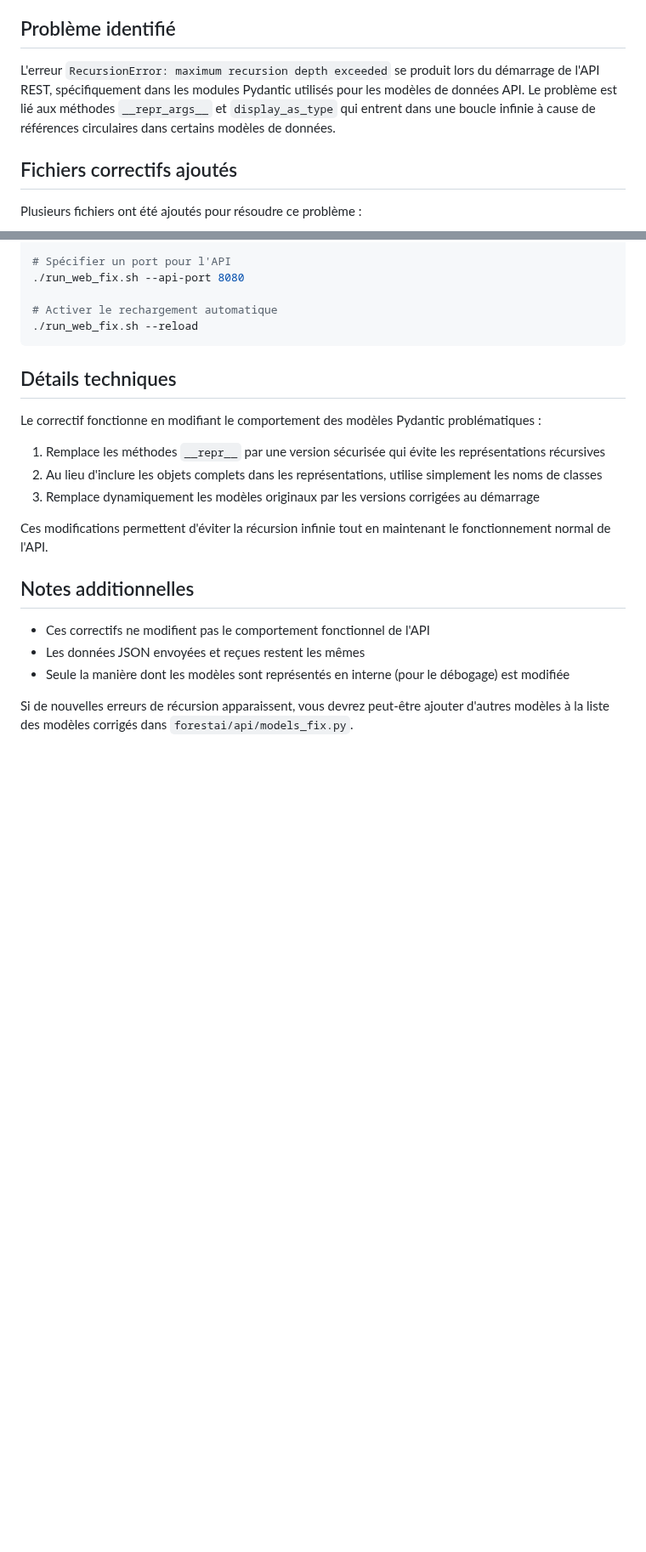
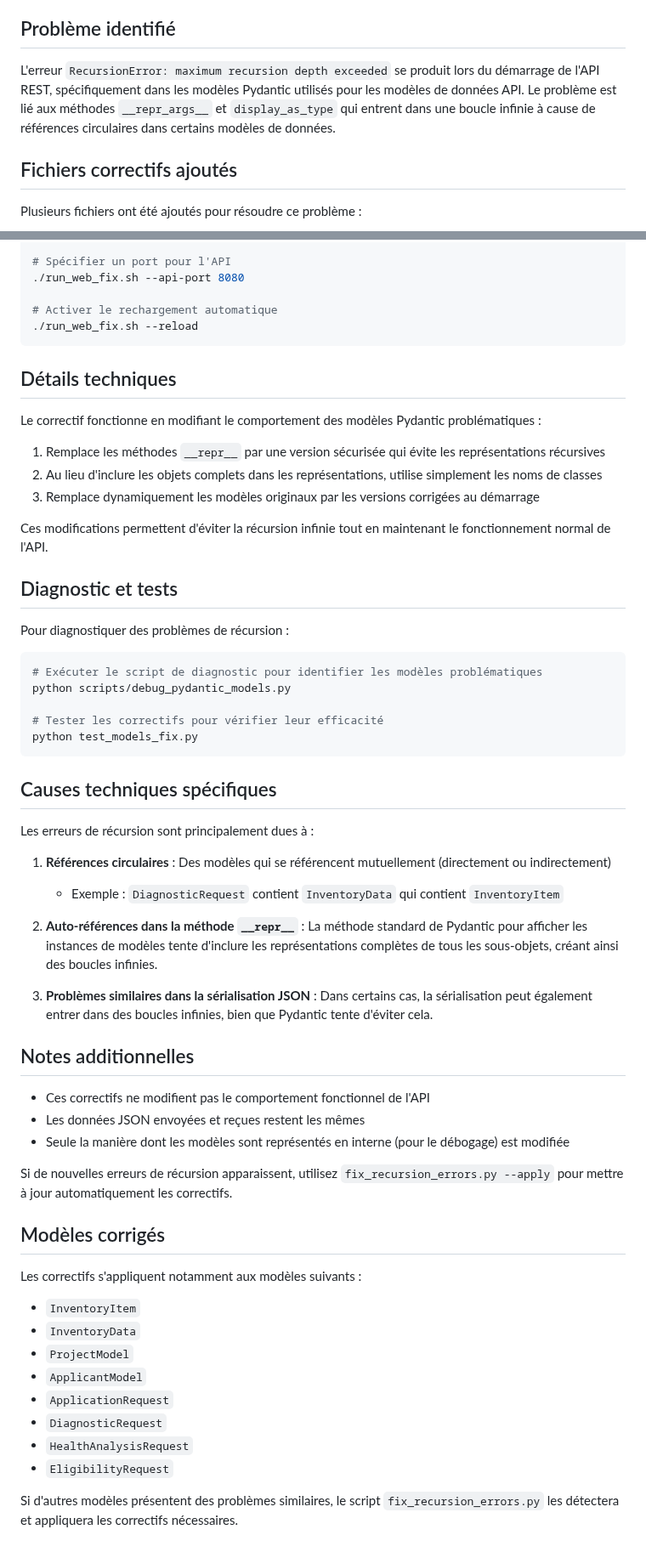
Before and after one commit to Karamasoldier/forestai-management, a Markdown page: README_FIXES.md, 2 parts joined by grey strips. Shown at 85% size. Drawn GitHub-style; blank space fills up the shorter version.

Commit message:
Update: Documentation des correctifs pour les erreurs de récursion

````diff
--- a/README_FIXES.md
+++ b/README_FIXES.md
@@ -4,7 +4,7 @@ Ce document décrit les correctifs mis en place pour résoudre les erreurs de r
 
 ## Problème identifié
 
-L'erreur `RecursionError: maximum recursion depth exceeded` se produit lors du démarrage de l'API REST, spécifiquement dans les modules Pydantic utilisés pour les modèles de données API. Le problème est lié aux méthodes `__repr_args__` et `display_as_type` qui entrent dans une boucle infinie à cause de références circulaires dans certains modèles de données.
+L'erreur `RecursionError: maximum recursion depth exceeded` se produit lors du démarrage de l'API REST, spécifiquement dans les modèles Pydantic utilisés pour les modèles de données API. Le problème est lié aux méthodes `__repr_args__` et `display_as_type` qui entrent dans une boucle infinie à cause de références circulaires dans certains modèles de données.
 
 ## Fichiers correctifs ajoutés
 
@@ -84,10 +112,48 @@ Le correctif fonctionne en modifiant le comportement des modèles Pydantic probl
 
 Ces modifications permettent d'éviter la récursion infinie tout en maintenant le fonctionnement normal de l'API.
 
+## Diagnostic et tests
+
+Pour diagnostiquer des problèmes de récursion :
+
+```bash
+# Exécuter le script de diagnostic pour identifier les modèles problématiques
+python scripts/debug_pydantic_models.py
+
+# Tester les correctifs pour vérifier leur efficacité
+python test_models_fix.py
+```
+
+## Causes techniques spécifiques
+
+Les erreurs de récursion sont principalement dues à :
+
+1. **Références circulaires** : Des modèles qui se référencent mutuellement (directement ou indirectement)
+   - Exemple : `DiagnosticRequest` contient `InventoryData` qui contient `InventoryItem`
+
+2. **Auto-références dans la méthode `__repr__`** : La méthode standard de Pydantic pour afficher les instances de modèles tente d'inclure les représentations complètes de tous les sous-objets, créant ainsi des boucles infinies.
+
+3. **Problèmes similaires dans la sérialisation JSON** : Dans certains cas, la sérialisation peut également entrer dans des boucles infinies, bien que Pydantic tente d'éviter cela.
+
 ## Notes additionnelles
 
 - Ces correctifs ne modifient pas le comportement fonctionnel de l'API
 - Les données JSON envoyées et reçues restent les mêmes
 - Seule la manière dont les modèles sont représentés en interne (pour le débogage) est modifiée
 
-Si de nouvelles erreurs de récursion apparaissent, vous devrez peut-être ajouter d'autres modèles à la liste des modèles corrigés dans `forestai/api/models_fix.py`.
+Si de nouvelles erreurs de récursion apparaissent, utilisez `fix_recursion_errors.py --apply` pour mettre à jour automatiquement les correctifs.
+
+## Modèles corrigés
+
+Les correctifs s'appliquent notamment aux modèles suivants :
+
+- `InventoryItem`
+- `InventoryData`
+- `ProjectModel`
+- `ApplicantModel`
+- `ApplicationRequest`
+- `DiagnosticRequest`
+- `HealthAnalysisRequest`
+- `EligibilityRequest`
+
+Si d'autres modèles présentent des problèmes similaires, le script `fix_recursion_errors.py` les détectera et appliquera les correctifs nécessaires.
````
Also changed, not shown: other parts of README_FIXES.md (+31 -3 lines).
